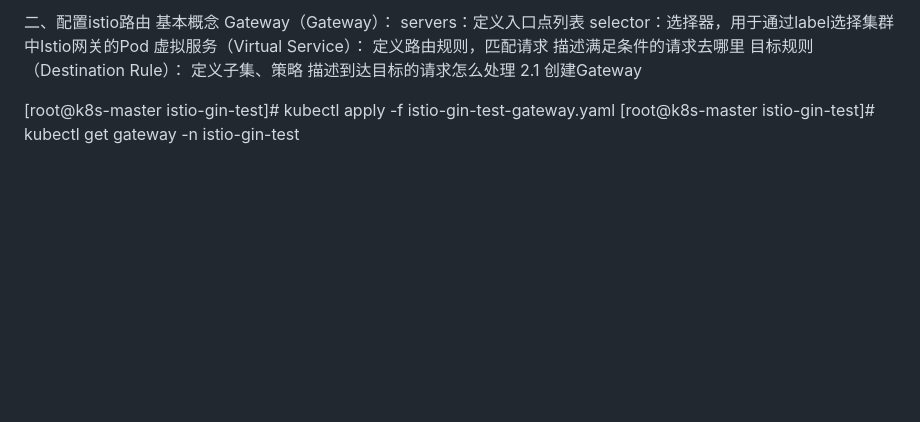
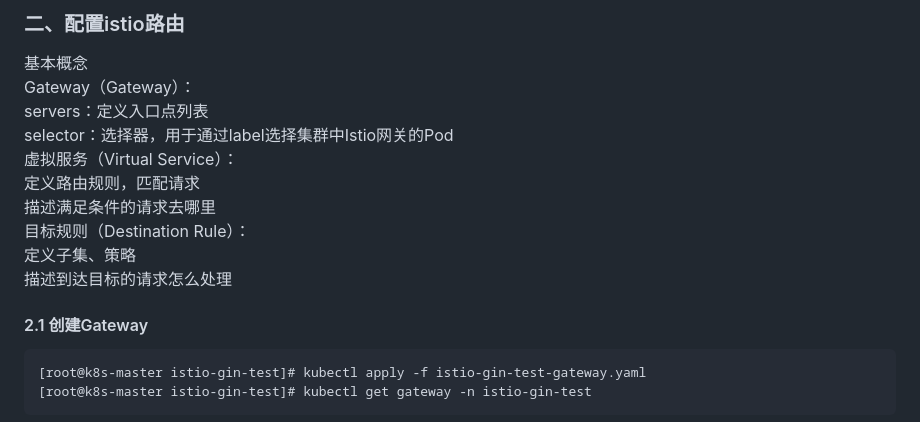
Before and after one commit to shaxiaozz/istio-gin-test, a Markdown page: README.md, the part around one of its changes. Rendered like a GitHub page; blank space fills up the shorter version.

````diff
--- a/README.md
+++ b/README.md
@@ -38,6 +46,5 @@
 
-
-二、配置istio路由
+### 二、配置istio路由
 基本概念
 Gateway（Gateway）：
 servers：定义入口点列表
@@ -48,7 +55,8 @@ selector：选择器，用于通过label选择集群中Istio网关的Pod
 目标规则（Destination Rule）：
 定义子集、策略
 描述到达目标的请求怎么处理
-2.1 创建Gateway
 
+#### 2.1 创建Gateway
+```
 [root@k8s-master istio-gin-test]# kubectl apply -f istio-gin-test-gateway.yaml
 [root@k8s-master istio-gin-test]# kubectl get gateway -n istio-gin-test
````
Also changed, not shown: other parts of README.md (+15 -5 lines).
